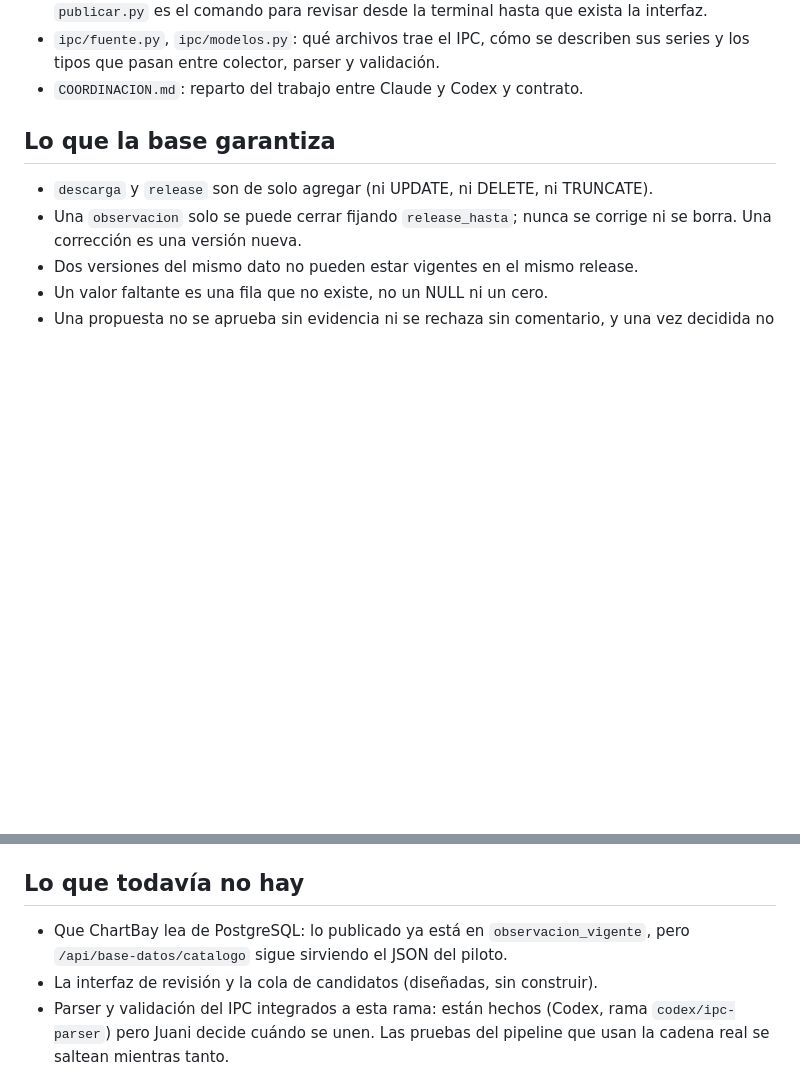
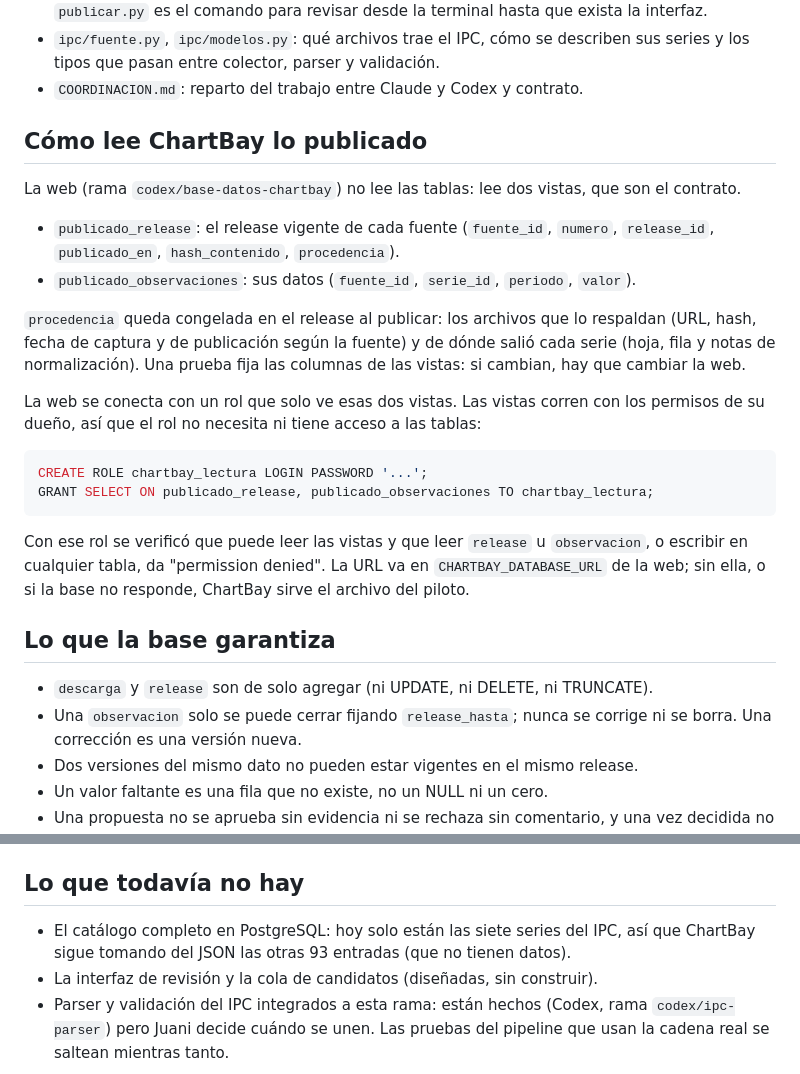
Before and after one commit to juanbernisbmx-bit/chartbay, a Markdown page: servicio_datos/README.md, 2 parts joined by grey strips. Drawn GitHub-style; blank space fills up the shorter version.

Commit message:
docs(datos): cómo lee ChartBay lo publicado
Co-Authored-By: Claude Sonnet 5.5 <noreply@anthropic.com>

````diff
--- a/servicio_datos/README.md
+++ b/servicio_datos/README.md
@@ -29,6 +29,31 @@ cambios.
 - `ipc/fuente.py`, `ipc/modelos.py`: qué archivos trae el IPC, cómo se describen
   sus series y los tipos que pasan entre colector, parser y validación.
 - `COORDINACION.md`: reparto del trabajo entre Claude y Codex y contrato.
+
+## Cómo lee ChartBay lo publicado
+
+La web (rama `codex/base-datos-chartbay`) no lee las tablas: lee dos vistas, que son el contrato.
+
+- `publicado_release`: el release vigente de cada fuente (`fuente_id`, `numero`, `release_id`,
+  `publicado_en`, `hash_contenido`, `procedencia`).
+- `publicado_observaciones`: sus datos (`fuente_id`, `serie_id`, `periodo`, `valor`).
+
+`procedencia` queda congelada en el release al publicar: los archivos que lo respaldan (URL,
+hash, fecha de captura y de publicación según la fuente) y de dónde salió cada serie (hoja,
+fila y notas de normalización). Una prueba fija las columnas de las vistas: si cambian, hay que
+cambiar la web.
+
+La web se conecta con un rol que solo ve esas dos vistas. Las vistas corren con los permisos de
+su dueño, así que el rol no necesita ni tiene acceso a las tablas:
+
+```sql
+CREATE ROLE chartbay_lectura LOGIN PASSWORD '...';
+GRANT SELECT ON publicado_release, publicado_observaciones TO chartbay_lectura;
+```
+
+Con ese rol se verificó que puede leer las vistas y que leer `release` u `observacion`, o
+escribir en cualquier tabla, da "permission denied". La URL va en `CHARTBAY_DATABASE_URL` de la
+web; sin ella, o si la base no responde, ChartBay sirve el archivo del piloto.
 
 ## Lo que la base garantiza
 
@@ -111,8 +136,8 @@ disco persistente o almacenamiento de objetos (cambia solo `crudo.py`).
 
 ## Lo que todavía no hay
 
-- Que ChartBay lea de PostgreSQL: lo publicado ya está en `observacion_vigente`, pero
-  `/api/base-datos/catalogo` sigue sirviendo el JSON del piloto.
+- El catálogo completo en PostgreSQL: hoy solo están las siete series del IPC, así que ChartBay
+  sigue tomando del JSON las otras 93 entradas (que no tienen datos).
 - La interfaz de revisión y la cola de candidatos (diseñadas, sin construir).
 - Parser y validación del IPC integrados a esta rama: están hechos (Codex, rama
   `codex/ipc-parser`) pero Juani decide cuándo se unen. Las pruebas del pipeline que
````
Also changed, not shown: docs/base-datos-actualizacion.md (+14 -1 lines), servicio_datos/COORDINACION.md (+3 -0 lines).
